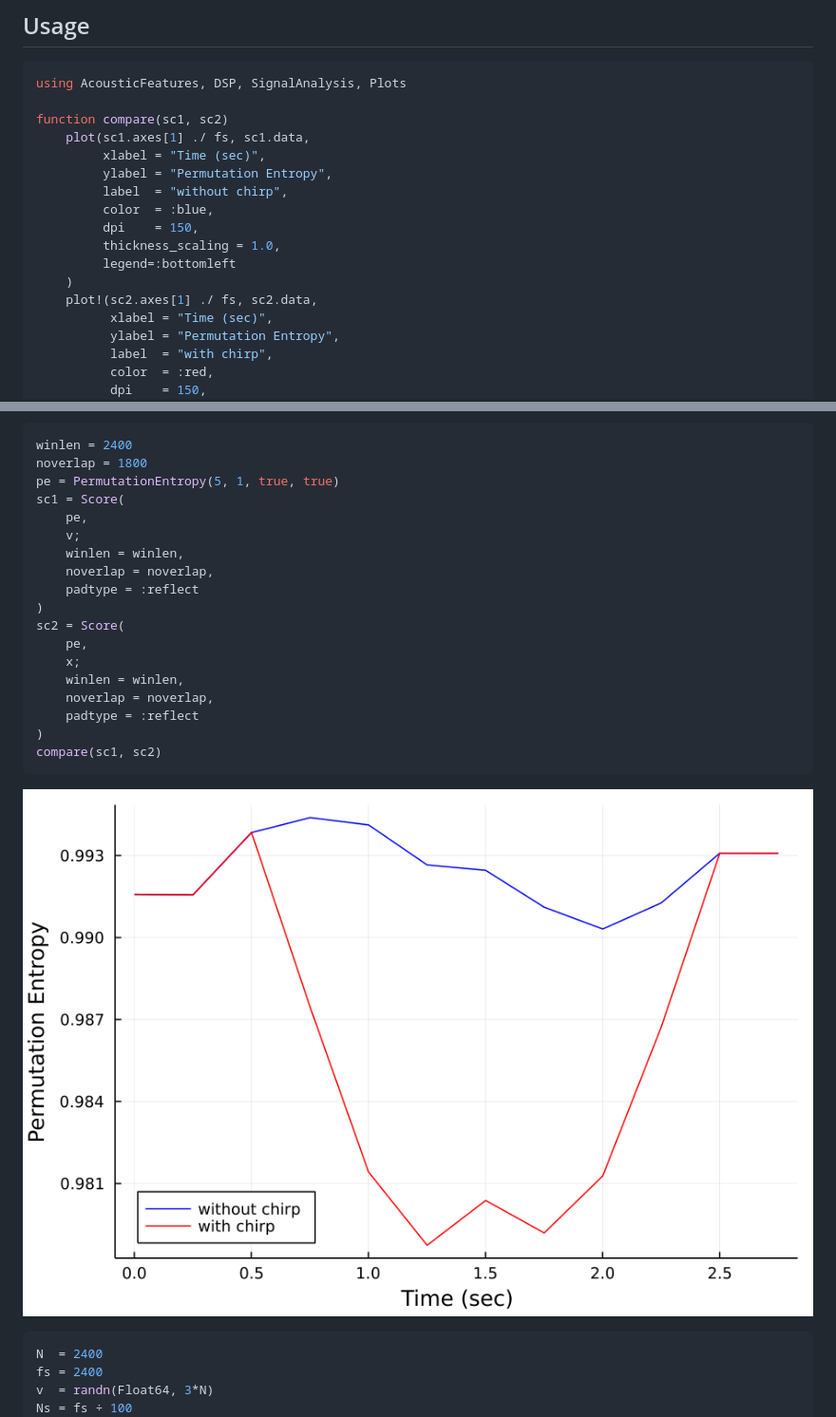
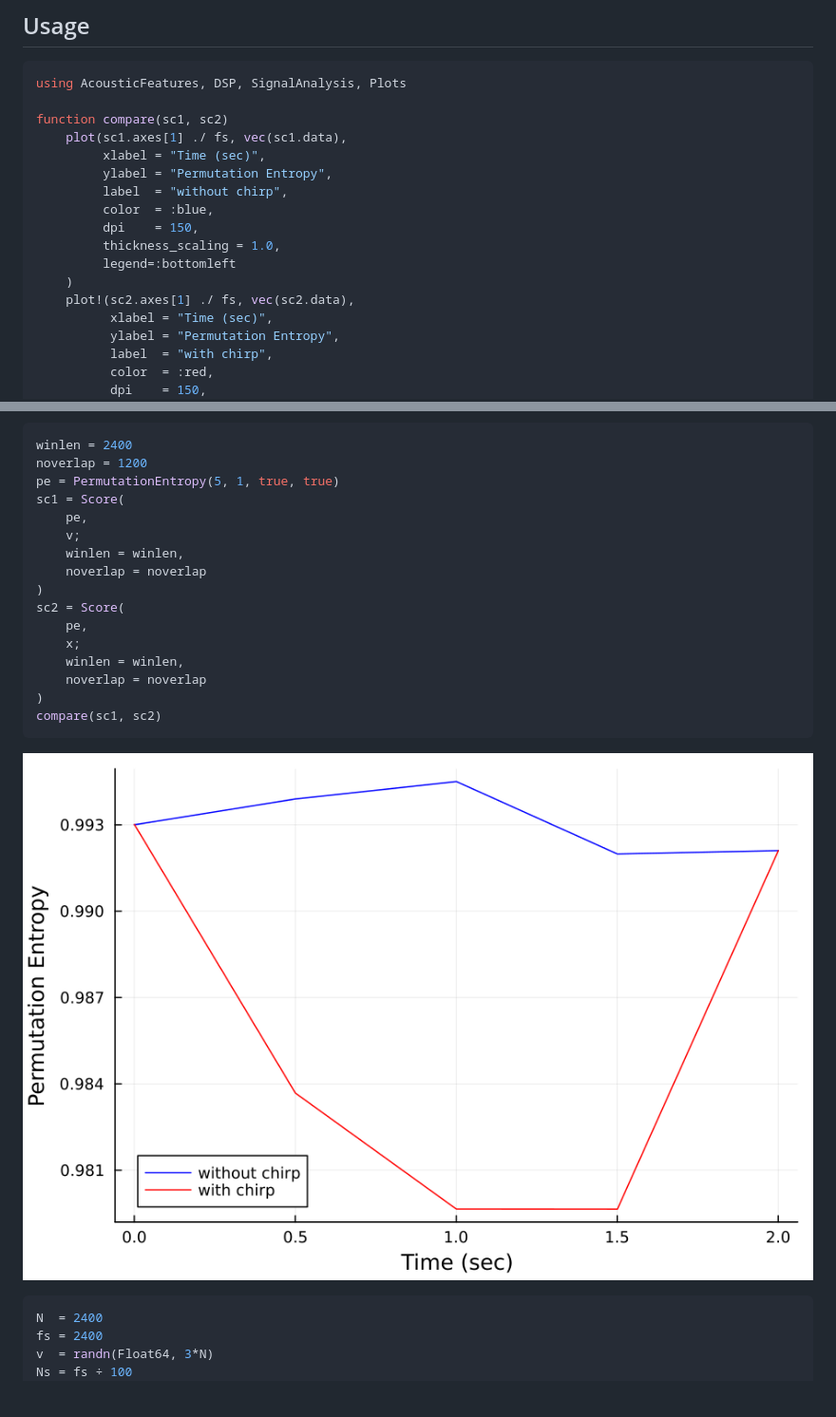
Before and after one commit to ymtoo/AcousticFeatures.jl, a Markdown page: README.md, 2 parts joined by grey strips. Shown: that part at 95% size. Drawn GitHub-style; pictures changed too: chirp1-permutationentropy.png; blank space fills up the shorter version.

Commit message:
doc(README): update

````diff
--- a/README.md
+++ b/README.md
@@ -31,7 +31,7 @@ using Pkg; pkg"add https://github.com/ymtoo/AcousticFeatures.jl.git"
 using AcousticFeatures, DSP, SignalAnalysis, Plots
 
 function compare(sc1, sc2)
-    plot(sc1.axes[1] ./ fs, sc1.data,
+    plot(sc1.axes[1] ./ fs, vec(sc1.data),
          xlabel = "Time (sec)",
          ylabel = "Permutation Entropy",
          label  = "without chirp",
@@ -40,7 +40,7 @@ function compare(sc1, sc2)
          thickness_scaling = 1.0,
          legend=:bottomleft
     )
-    plot!(sc2.axes[1] ./ fs, sc2.data,
+    plot!(sc2.axes[1] ./ fs, vec(sc2.data),
           xlabel = "Time (sec)",
           ylabel = "Permutation Entropy",
           label  = "with chirp",
@@ -63,21 +63,19 @@ specgram(signal(x,fs); fs=fs,nfft=128)
 ![window](chirp1-spec.png)
 ```julia
 winlen = 2400
-noverlap = 1800
+noverlap = 1200
 pe = PermutationEntropy(5, 1, true, true)
 sc1 = Score(
     pe,
     v;
     winlen = winlen,
-    noverlap = noverlap,
-    padtype = :reflect
+    noverlap = noverlap
 )
 sc2 = Score(
     pe,
     x;
     winlen = winlen,
-    noverlap = noverlap,
-    padtype = :reflect
+    noverlap = noverlap
 )
 compare(sc1, sc2)
 ```
````
Also changed, not shown: other parts of README.md (+1 -3 lines), chirp3-permutationentropy.png.
